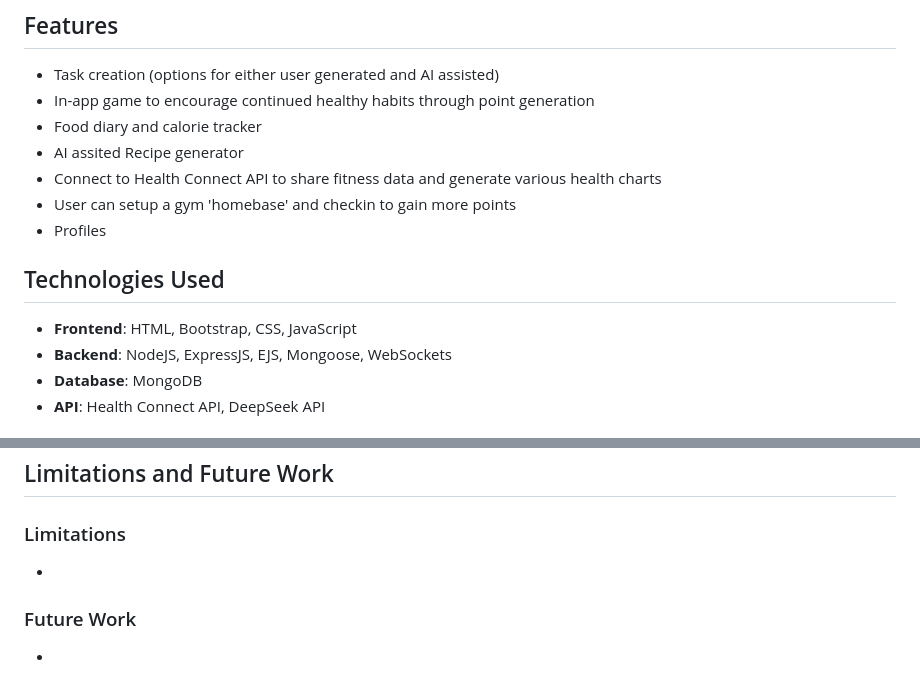
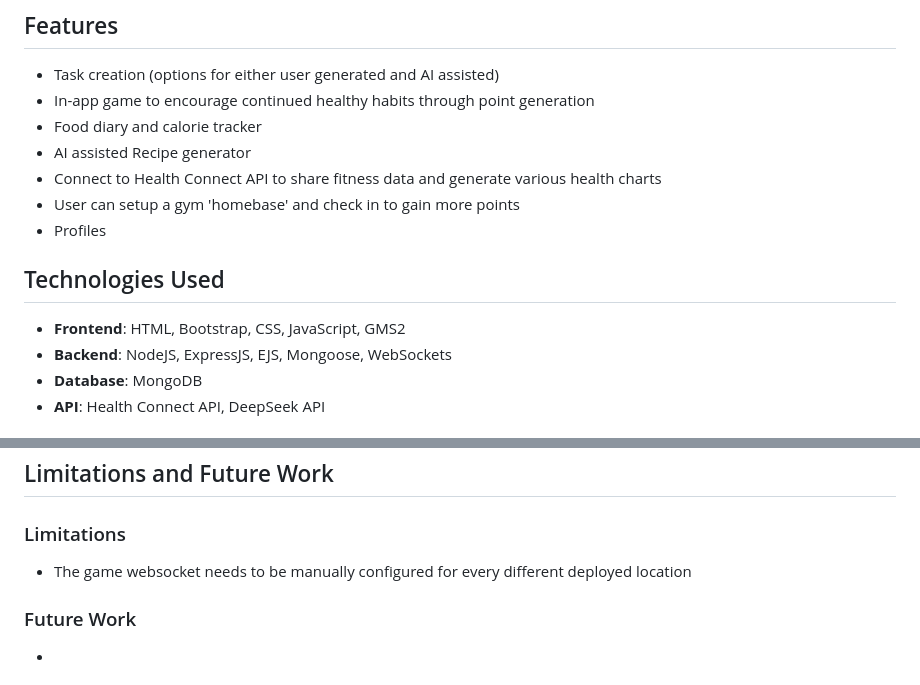
Before and after one commit to dodaniel006/2800-202510-BBY06, a Markdown page: README.md, 2 parts joined by grey strips. GitHub-like rendering.

```diff
--- a/README.md
+++ b/README.md
@@ -16,14 +16,14 @@
 - Task creation (options for either user generated and AI assisted)
 - In-app game to encourage continued healthy habits through point generation
 - Food diary and calorie tracker
-- AI assited Recipe generator
+- AI assisted Recipe generator
 - Connect to Health Connect API to share fitness data and generate various health charts
-- User can setup a gym 'homebase' and checkin to gain more points
+- User can setup a gym 'homebase' and check in to gain more points
 - Profiles
 
 ## Technologies Used
 
-- **Frontend**: HTML, Bootstrap, CSS, JavaScript
+- **Frontend**: HTML, Bootstrap, CSS, JavaScript, GMS2
 - **Backend**: NodeJS, ExpressJS, EJS, Mongoose, WebSockets
 - **Database**: MongoDB
 - **API**: Health Connect API, DeepSeek API
@@ -263,7 +263,7 @@
 
 ### Limitations
 
--
+- The game websocket needs to be manually configured for every different deployed location
 
 ### Future Work
 
```
